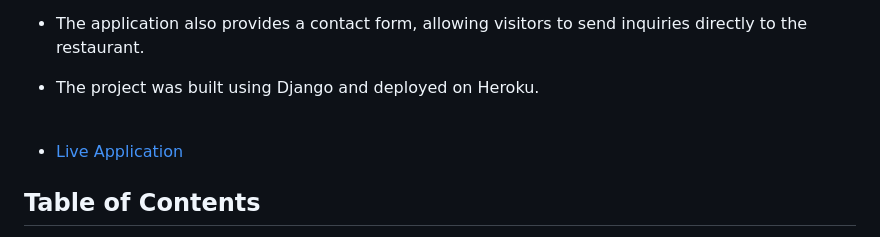
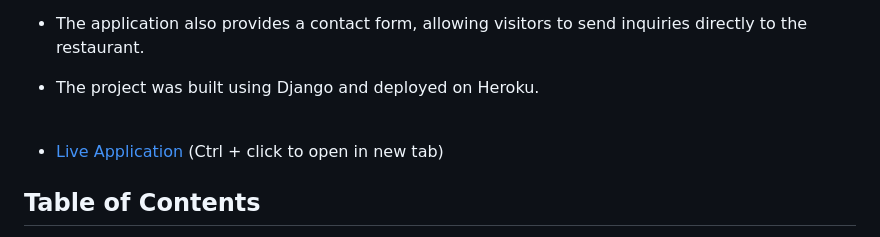
Before and after one commit to liepinaievaa-maker/restaurant-bootshaus-booking-system, a Markdown page: README.md, the part around the change. Drawn GitHub-style.

```diff
--- a/README.md
+++ b/README.md
@@ -18,6 +18,7 @@ Project developer: <strong>Ieva Liepina</strong>
 <br>
 
  - [Live Application](https://restaurant-bootshaus-af7c610c2e01.herokuapp.com/)
+ (Ctrl + click to open in new tab)
 
 ## Table of Contents
 - [Project Overview](#project-overview)
```
